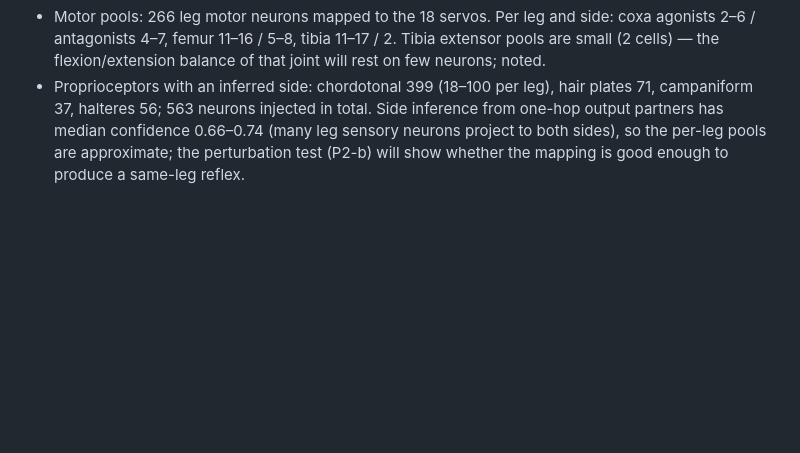
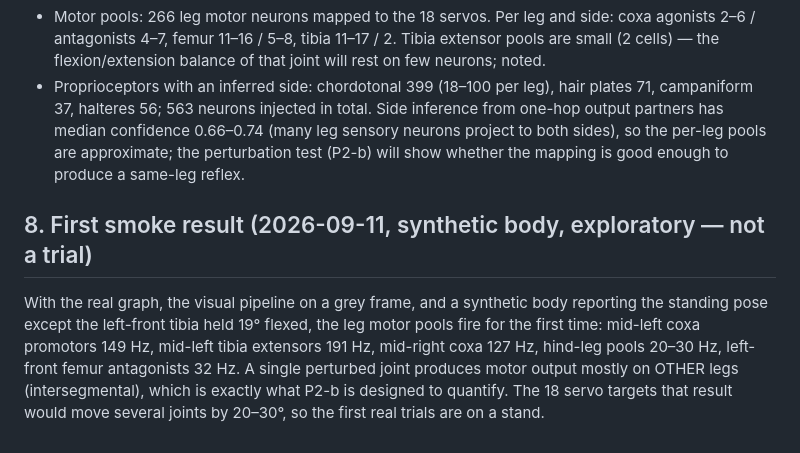
Before and after one commit to FutureJJ/ommatid, a Markdown page: docs/phase2.md, the part around the change. GitHub-like rendering; blank space fills up the shorter version.

Commit message:
phase 2 doc: first synthetic smoke result

```diff
--- a/docs/phase2.md
+++ b/docs/phase2.md
@@ -86,3 +86,10 @@ plasticity-off control.
   563 neurons injected in total. Side inference from one-hop output partners has median confidence 0.66–0.74 (many leg
   sensory neurons project to both sides), so the per-leg pools are approximate; the perturbation test (P2-b) will show
   whether the mapping is good enough to produce a same-leg reflex.
+
+## 8. First smoke result (2026-09-11, synthetic body, exploratory — not a trial)
+With the real graph, the visual pipeline on a grey frame, and a synthetic body reporting the standing pose except the
+left-front tibia held 19° flexed, the leg motor pools fire for the first time: mid-left coxa promotors 149 Hz, mid-left
+tibia extensors 191 Hz, mid-right coxa 127 Hz, hind-leg pools 20–30 Hz, left-front femur antagonists 32 Hz. A single
+perturbed joint produces motor output mostly on OTHER legs (intersegmental), which is exactly what P2-b is designed to
+quantify. The 18 servo targets that result would move several joints by 20–30°, so the first real trials are on a stand.
```
